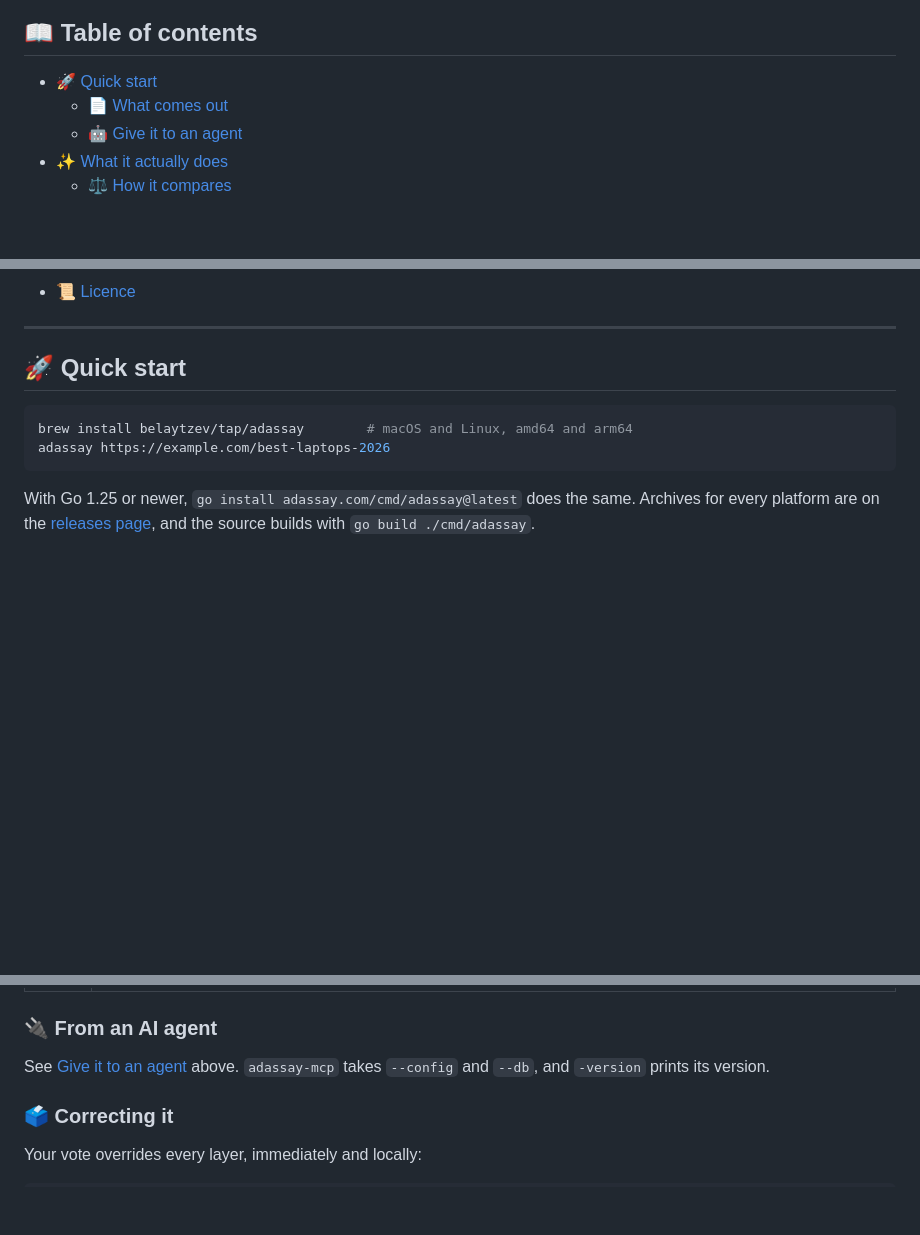
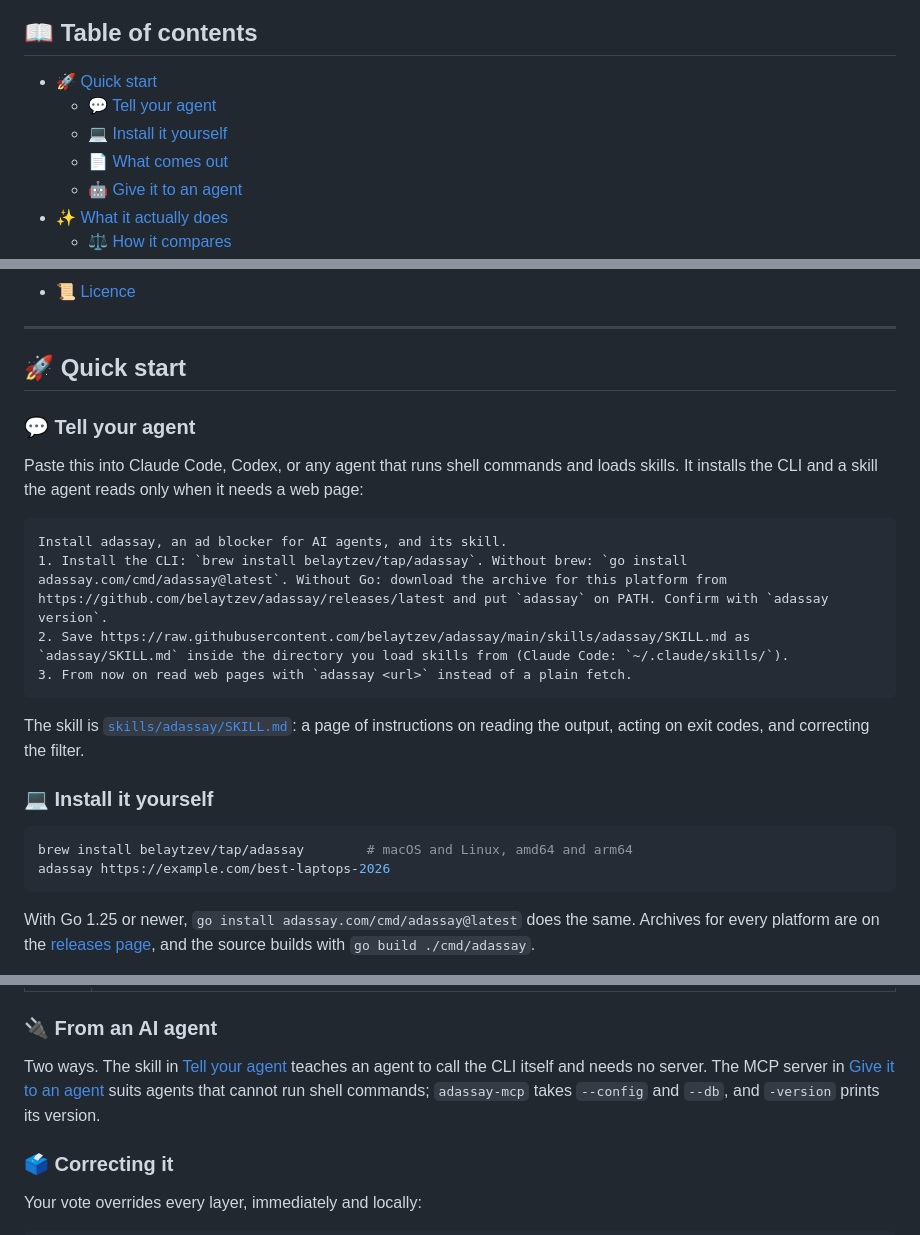
Before and after one commit to belaytzev/adassay, a Markdown page: README.md, 3 parts joined by grey strips. Rendered like a GitHub page; blank space fills up the shorter version.

````diff
--- a/README.md
+++ b/README.md
@@ -23,6 +23,8 @@
 ## 📖 Table of contents
 
 - [🚀 Quick start](#-quick-start)
+  - [💬 Tell your agent](#-tell-your-agent)
+  - [💻 Install it yourself](#-install-it-yourself)
   - [📄 What comes out](#-what-comes-out)
   - [🤖 Give it to an agent](#-give-it-to-an-agent)
 - [✨ What it actually does](#-what-it-actually-does)
@@ -42,6 +44,23 @@
 ---
 
 ## 🚀 Quick start
+
+### 💬 Tell your agent
+
+Paste this into Claude Code, Codex, or any agent that runs shell commands and loads skills.
+It installs the CLI and a skill the agent reads only when it needs a web page:
+
+```text
+Install adassay, an ad blocker for AI agents, and its skill.
+1. Install the CLI: `brew install belaytzev/tap/adassay`. Without brew: `go install adassay.com/cmd/adassay@latest`. Without Go: download the archive for this platform from https://github.com/belaytzev/adassay/releases/latest and put `adassay` on PATH. Confirm with `adassay version`.
+2. Save https://raw.githubusercontent.com/belaytzev/adassay/main/skills/adassay/SKILL.md as `adassay/SKILL.md` inside the directory you load skills from (Claude Code: `~/.claude/skills/`).
+3. From now on read web pages with `adassay <url>` instead of a plain fetch.
+```
+
+The skill is [`skills/adassay/SKILL.md`](skills/adassay/SKILL.md): a page of instructions on
+reading the output, acting on exit codes, and correcting the filter.
+
+### 💻 Install it yourself
 
 ```sh
 brew install belaytzev/tap/adassay        # macOS and Linux, amd64 and arm64
@@ -163,8 +182,10 @@ Exit codes carry meaning, so scripts and CI can act on them:
 
 ### 🔌 From an AI agent
 
-See [Give it to an agent](#-give-it-to-an-agent) above. `adassay-mcp` takes `--config` and
-`--db`, and `-version` prints its version.
+Two ways. The skill in [Tell your agent](#-tell-your-agent) teaches an agent to call the CLI
+itself and needs no server. The MCP server in [Give it to an agent](#-give-it-to-an-agent)
+suits agents that cannot run shell commands; `adassay-mcp` takes `--config` and `--db`, and
+`-version` prints its version.
 
 ### 🗳️ Correcting it
 
````
Also changed, not shown: skills/adassay/SKILL.md (added, +76 -0 lines).
